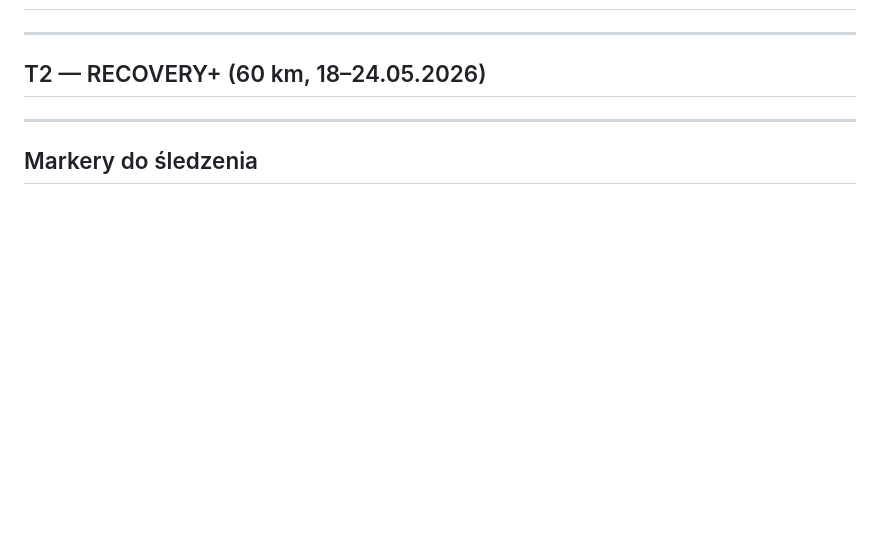
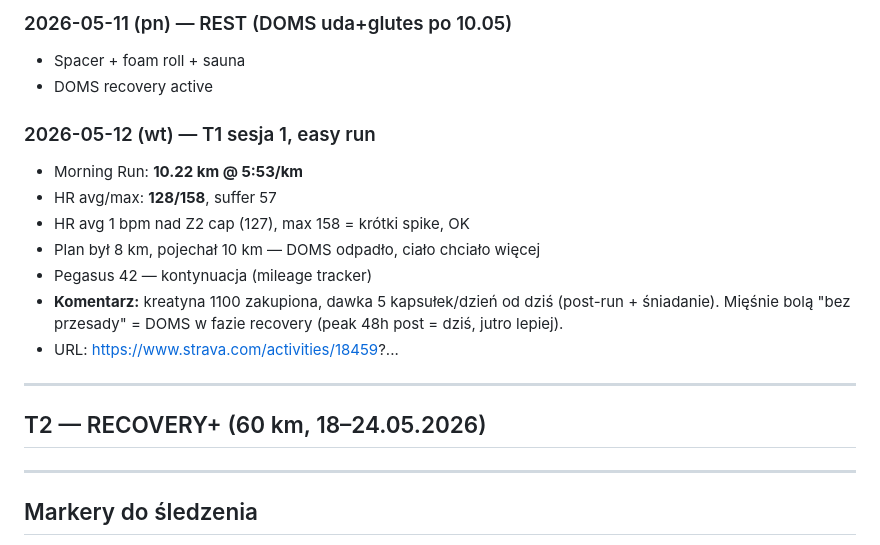
Before and after one commit to przebi/maraton-chicago-2026, a Markdown page: training_log.md, the part around one of its changes. Drawn GitHub-style; blank space fills up the shorter version.

Commit message:
T1 sesja 1 (12.05): easy 10.22km + kreatyna 1100 start

```diff
--- a/training_log.md
+++ b/training_log.md
@@ -154,5 +154,16 @@ Cel: post-quality recovery 4 dni. ~25–30 km. Bez akcentów.
 
-<!-- 5 sesji easy, zero akcentów. HR cel: Z1–Z2 (max 127). -->
+### 2026-05-11 (pn) — REST (DOMS uda+glutes po 10.05)
+- Spacer + foam roll + sauna
+- DOMS recovery active
+
+### 2026-05-12 (wt) — T1 sesja 1, easy run
+- Morning Run: **10.22 km @ 5:53/km**
+- HR avg/max: **128/158**, suffer 57
+- HR avg 1 bpm nad Z2 cap (127), max 158 = krótki spike, OK
+- Plan był 8 km, pojechał 10 km — DOMS odpadło, ciało chciało więcej
+- Pegasus 42 — kontynuacja (mileage tracker)
+- **Komentarz:** kreatyna 1100 zakupiona, dawka 5 kapsułek/dzień od dziś (post-run + śniadanie). Mięśnie bolą "bez przesady" = DOMS w fazie recovery (peak 48h post = dziś, jutro lepiej).
+- URL: https://www.strava.com/activities/18459?...
 
 ---
 
```
Also changed, not shown: other parts of training_log.md (+1 -1 lines).
